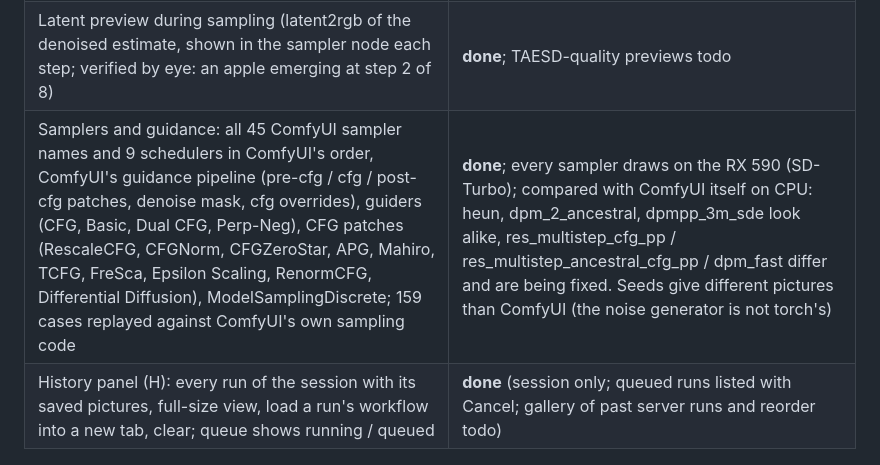
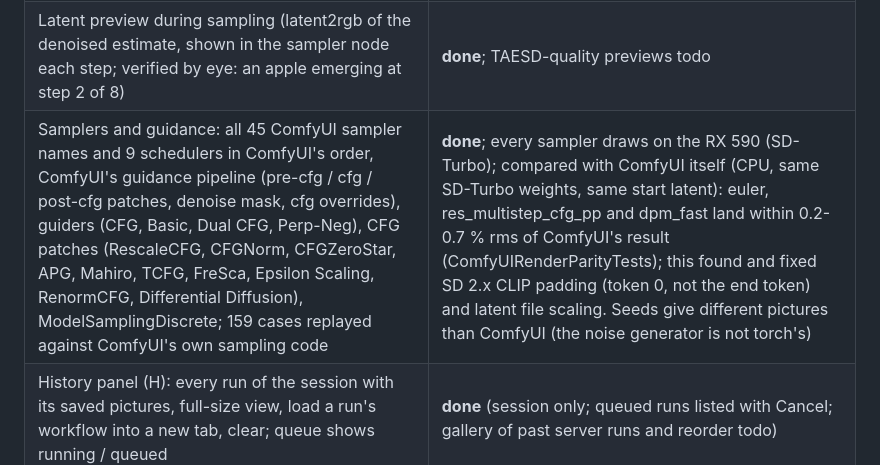
Before and after one commit to LostBeard/SpawnGen, a Markdown page: docs/PARITY.md, the part around the change. Rendered like a GitHub page.

Commit message:
PARITY.md: sampling verified against ComfyUI renders
Co-Authored-By: Claude Opus 5.5 <noreply@anthropic.com>

```diff
--- a/docs/PARITY.md
+++ b/docs/PARITY.md
@@ -52,7 +52,7 @@ What "on par with ComfyUI" means here, what is done, and what is next. Status: *
 | Batch count (queue N times) | **done**; cancel queued items done (Cancel in the History panel); queue front done (Front button while a run is going, Ctrl+Shift+Enter, `front: true` on POST /prompt); reorder todo |
 | ComfyUI execution semantics: list inputs/outputs (runs per item, `INPUT_IS_LIST`, `OUTPUT_IS_LIST`), lazy inputs (`check_lazy_status`), execution blockers, Autogrow inputs (`images.image0` ...), dynamic combos (`resize_type.width` ...), on-demand evaluation with cache signatures from the graph | **done**; node expansion and the loop nodes (StartLoop / EndLoop) todo |
 | Latent preview during sampling (latent2rgb of the denoised estimate, shown in the sampler node each step; verified by eye: an apple emerging at step 2 of 8) | **done**; TAESD-quality previews todo |
-| Samplers and guidance: all 45 ComfyUI sampler names and 9 schedulers in ComfyUI's order, ComfyUI's guidance pipeline (pre-cfg / cfg / post-cfg patches, denoise mask, cfg overrides), guiders (CFG, Basic, Dual CFG, Perp-Neg), CFG patches (RescaleCFG, CFGNorm, CFGZeroStar, APG, Mahiro, TCFG, FreSca, Epsilon Scaling, RenormCFG, Differential Diffusion), ModelSamplingDiscrete; 159 cases replayed against ComfyUI's own sampling code | **done**; every sampler draws on the RX 590 (SD-Turbo); compared with ComfyUI itself on CPU: heun, dpm_2_ancestral, dpmpp_3m_sde look alike, res_multistep_cfg_pp / res_multistep_ancestral_cfg_pp / dpm_fast differ and are being fixed. Seeds give different pictures than ComfyUI (the noise generator is not torch's) |
+| Samplers and guidance: all 45 ComfyUI sampler names and 9 schedulers in ComfyUI's order, ComfyUI's guidance pipeline (pre-cfg / cfg / post-cfg patches, denoise mask, cfg overrides), guiders (CFG, Basic, Dual CFG, Perp-Neg), CFG patches (RescaleCFG, CFGNorm, CFGZeroStar, APG, Mahiro, TCFG, FreSca, Epsilon Scaling, RenormCFG, Differential Diffusion), ModelSamplingDiscrete; 159 cases replayed against ComfyUI's own sampling code | **done**; every sampler draws on the RX 590 (SD-Turbo); compared with ComfyUI itself (CPU, same SD-Turbo weights, same start latent): euler, res_multistep_cfg_pp and dpm_fast land within 0.2-0.7 % rms of ComfyUI's result (ComfyUIRenderParityTests); this found and fixed SD 2.x CLIP padding (token 0, not the end token) and latent file scaling. Seeds give different pictures than ComfyUI (the noise generator is not torch's) |
 | History panel (H): every run of the session with its saved pictures, full-size view, load a run's workflow into a new tab, clear; queue shows running / queued | **done** (session only; queued runs listed with Cancel; gallery of past server runs and reorder todo) |
 
 ## 3b. Model support (library)
```
